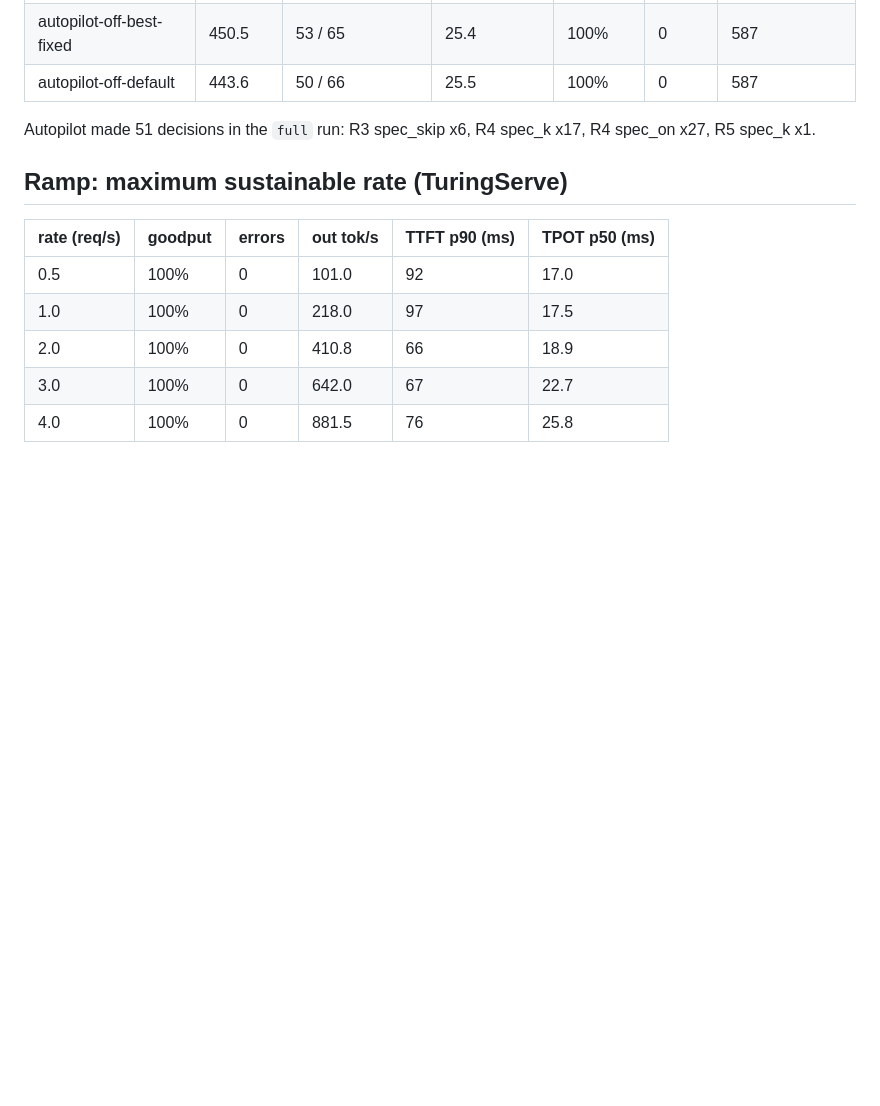
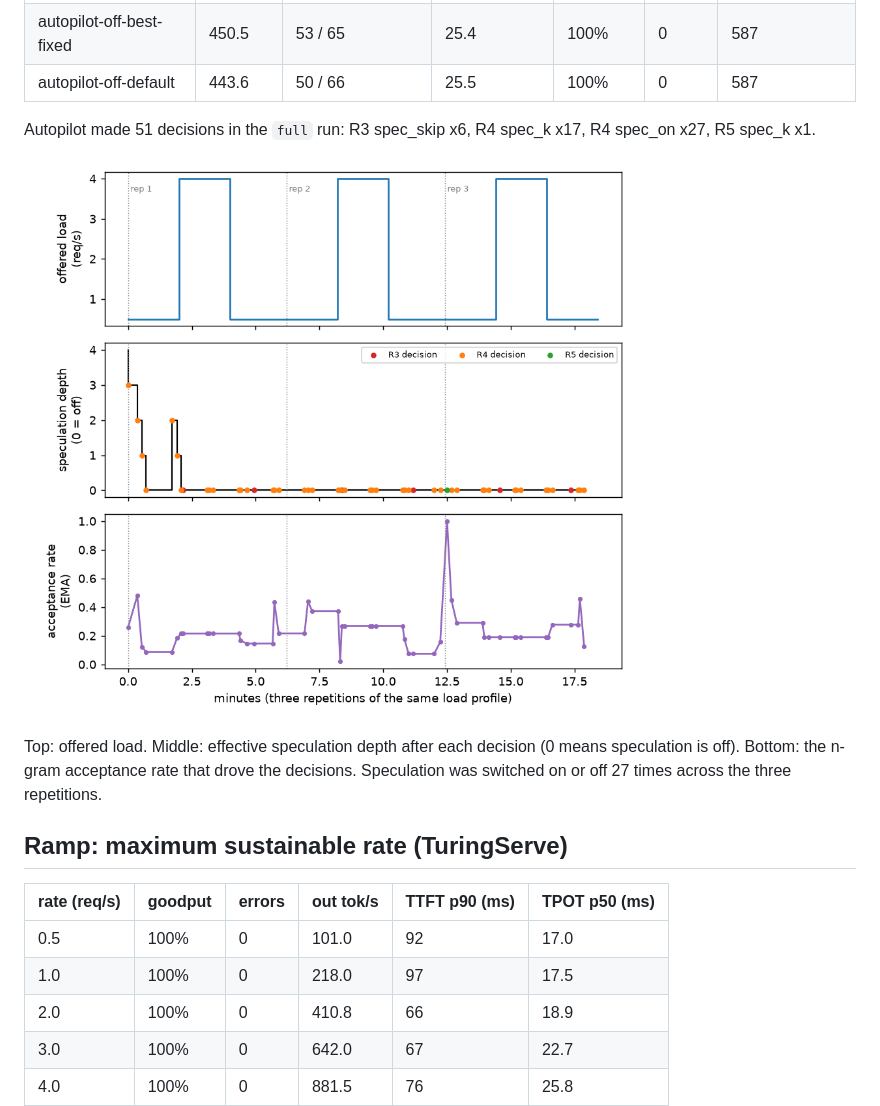
Before and after one commit to Muskanpandey0304/TuringServe, a Markdown page: benchmarks/REPORT.md, the part around the change. Drawn GitHub-style; pictures changed too: benchmarks/figures/autopilot_timeline.png (added); blank space fills up the shorter version.

Commit message:
Report: Autopilot timeline chart (offered load, speculation depth, acceptance rate) built from the result files

```diff
--- a/benchmarks/REPORT.md
+++ b/benchmarks/REPORT.md
@@ -92,6 +92,10 @@ Run size: 40x2 (prompts x repetitions).
 
 Autopilot made 51 decisions in the `full` run: R3 spec_skip x6, R4 spec_k x17, R4 spec_on x27, R5 spec_k x1.
 
+![Autopilot decisions over the load profile](figures/autopilot_timeline.png)
+
+Top: offered load. Middle: effective speculation depth after each decision (0 means speculation is off). Bottom: the n-gram acceptance rate that drove the decisions. Speculation was switched on or off 27 times across the three repetitions.
+
 ## Ramp: maximum sustainable rate (TuringServe)
 
 | rate (req/s) | goodput | errors | out tok/s | TTFT p90 (ms) | TPOT p50 (ms) |
```
Also changed, not shown: 1 other file.
